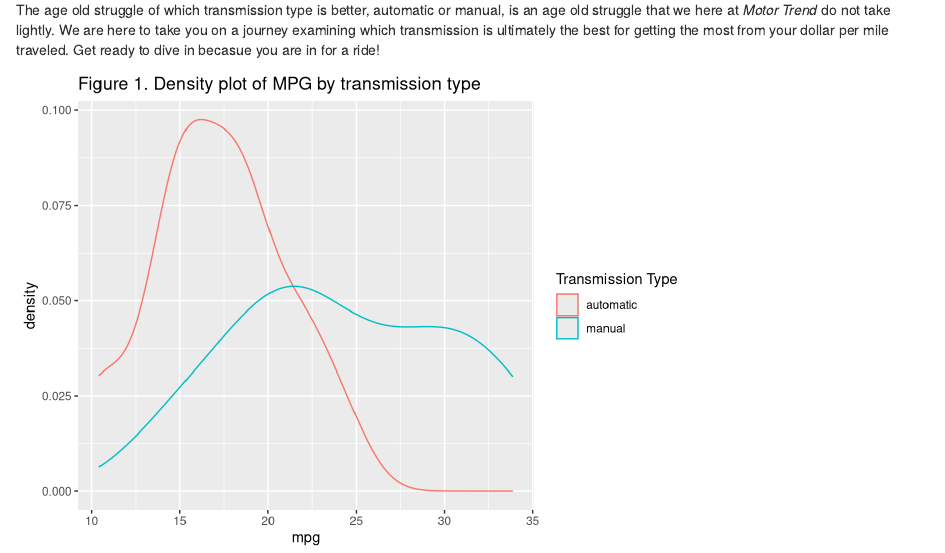
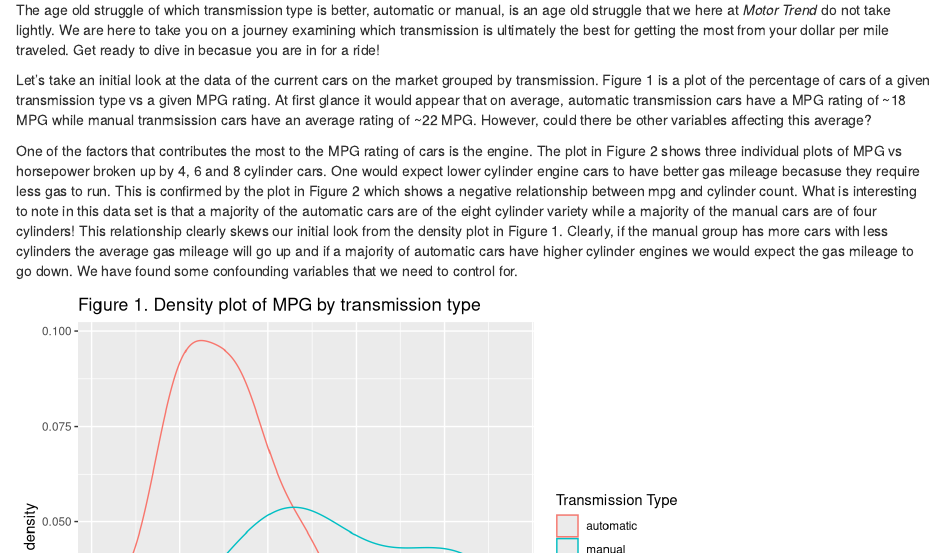
Before and after one commit to ekoziol/MotorTrend_automaticVSmanual, an R Markdown document (Report.Rmd): the page in a window 1100 px wide, from 260 px down. Rendered offline with R 4.5, knitr and Pandoc, with nearby package versions.

Commit message:
Two plots up

````diff
--- a/Report.Rmd
+++ b/Report.Rmd
@@ -8,6 +8,10 @@ blah blah blah
 
 ### Which transmission type is better for miles per gallon?
 The age old struggle of which transmission type is better, automatic or manual, is an age old struggle that we here at *Motor Trend* do not take lightly.  We are here to take you on a journey examining which transmission is ultimately the best for getting the most from your dollar per mile traveled.  Get ready to dive in becasue you are in for a ride!
+
+Let's take an initial look at the data of the current cars on the market grouped by transmission.  Figure 1 is a plot of the percentage of cars of a given transmission type vs a given MPG rating.  At first glance it would appear that on average, automatic transmission cars have a MPG rating of ~18 MPG while manual tranmsission cars have an average rating of ~22 MPG.  However, could there be other variables affecting this average?
+
+One of the factors that contributes the most to the MPG rating of cars is the engine.  The plot in Figure 2 shows three individual plots of MPG vs horsepower broken up by 4, 6 and 8 cylinder cars.  One would expect lower cylinder engine cars to have better gas mileage becasuse they require less gas to run.  This is confirmed by the plot in Figure 2 which shows a negative relationship between mpg and cylinder count.  What is interesting to note in this data set is that a majority of the automatic cars are of the eight cylinder variety while a majority of the manual cars are of four cylinders!  This relationship clearly skews our initial look from the density plot in Figure 1.  Clearly, if the manual group has more cars with less cylinders the average gas mileage will go up and if a majority of automatic cars have higher cylinder engines we would expect the gas mileage to go down.  We have found some confounding variables that we need to control for.
 
 
 ```{r, echo=FALSE}
@@ -20,9 +24,9 @@ data$am[data$am == 0] <- "automatic"
 data$am[data$am == 1] <- "manual"
 auto <- data[data$am == "automatic",]
 manual <- data[data$am == "manual",]
-
+data$ev <- data$hp * data$cyl * data$wt
 
 ggplot(data, aes(x=mpg, color=am)) + geom_density() + scale_colour_discrete(name = "Transmission Type") + ggtitle("Figure 1. Density plot of MPG by transmission type")
 ```
 
-```{r}
+```{r, echo=FALSE}
@@ -29,10 +38,7 @@ ggplot(data, aes(x=mpg, color=am)) + geom_density() + scale_colour_discrete(name
+```{r, echo=FALSE}
 
 ```
 
-```{r}
+```{r, echo=FALSE}
 
 ```
-
-```{r}
-
-```
````
Also changed, not shown: Report.html, Report.Rmd (5 more changed lines).
